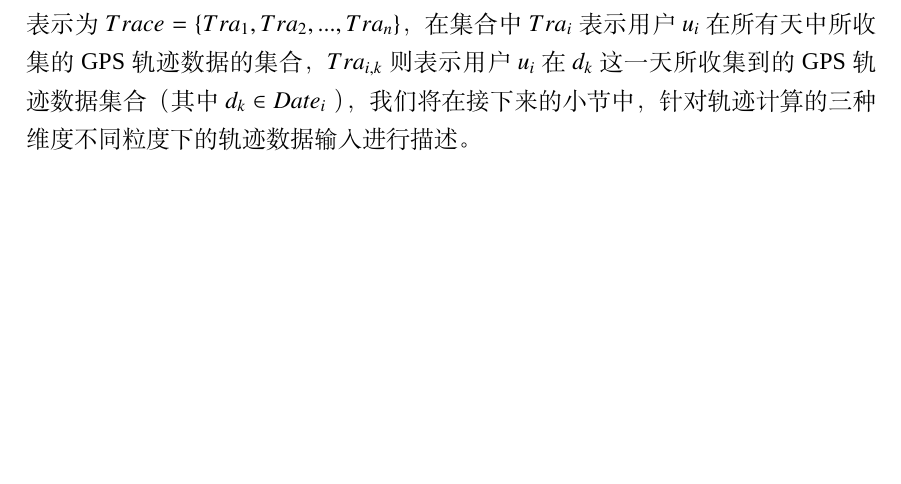
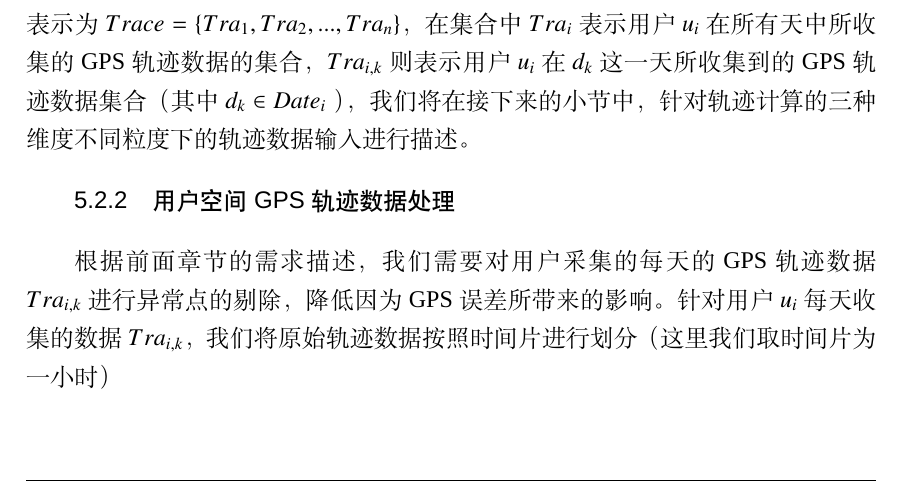
Before and after one commit to CrazySnailer/nudtPaper, a LaTeX thesis (thesis.tex, which reads data/chap02.tex): part of page 66 of 104, cut so that both start at the same text, the shorter picture padded with empty space. Compiled offline with XeLaTeX; a missing font is replaced by an installed copy or a similar font.

Commit message:
明天早上继续写加油

```diff
--- a/data/chap02.tex
+++ b/data/chap02.tex
@@ -771,6 +771,9 @@ AMVD(A,B)=\frac{1}{\left | A \right |}\sum_{\forall a_{i} \in A}^{ }  \mathop{\a
 随着各种定位技术（如全球定位系统GPS和WLAN 和移动网络）的发展和内嵌的定位模块，通过智能手机可以准确的获取用户的位置信息，但是在用户的轨迹信息的采集过程中，因受到地形、气候、GPS 传感器和SA干扰误差的影响，会导致得到的用户位置与真实位置之间产生误差，GPS的位置误差使得用户的轨迹数据中存在大量的噪音数据，影响后续对数据的处理和分析工作。因此，为了保证后续计算的顺利开展和结果的准确性，我们首先要对收集到的用户轨迹数据进行噪音点的剔除处理，然后才能开展下一步工作。
 \par 首先假设我们收集的感知数据的用户集合用$U$表示，可以得知集合$U$的表达式为$U=\{u_{1},u_{2},...,u_{n}\}$，其中下标$i$表示第$i$个用户。同时，因为有的志愿者用户可能因为某些原因没有能够在某一天采集数据，我们需要建立一个表$Date$来表示采集当前用户感知数据的时间，$Date_{i}$代表用户$u_{i}$在整个数据采集周期内的具体日期，表示为$Date_{i}=\{d_{1},d_{2},...,d_{m}\}$，$Tra$表示用户的所收集的GPS轨迹数据集，表示为$Trace=\{Tra_{1},Tra_{2},...,Tra_{n}\}$，在集合中$Tra_{i}$表示用户$u_{i}$在所有天中所收集的GPS轨迹数据的集合，$Tra_{i,k}$则表示用户$u_{i}$ 在$d_{k}$这一天所收集到的GPS轨迹数据集合（ 其中$ d_{k} \in Date_{i}$ ），我们将在接下来的小节中，针对轨迹计算的三种维度不同粒度下的轨迹数据输入进行描述。
 
+\subsection{用户空间GPS轨迹数据处理}
+根据前面章节的需求描述，我们需要对用户采集的每天的GPS轨迹数据$Tra_{i,k}$进行异常点的剔除，降低因为GPS误差所带来的影响。针对用户$u_{i}$每天收集的数据$Tra_{i,k}$，我们将原始轨迹数据按照时间片进行划分（这里我们取时间片为一小时）
+
 \subsection{轨迹数据的处理与准备}
 
 处理GPS数据：对每个用户每天的数据$Trace_{i,k}$进行滤波，目的是减少数据噪声；对每个用户每天的数据按半个小时进行切割，即将用户$u_{i}$的每天数据$Trace_{i,k}$ 按时间均分为$48$份，表示为$Sep\_trace_{i,k}=\{Sep\_trace_{i,k,1},...,Sep\_trace_{i,k,48}\}$，其中每一份数据表示为$Sep\_trace_{i,k,s}=\{l_{a_i}|l_{a_i}\in Trace_{i,k} \bigwedge a_{i} \in s\}$；对$Sep\_trace_{i,k,s}$ 按经纬度计算平均值，并将新的轨迹序列表示为$Ntrace_{i,k}$,$Ntrace_{i,k}=\{Ntrace_{i,k,1},...,\\
```
